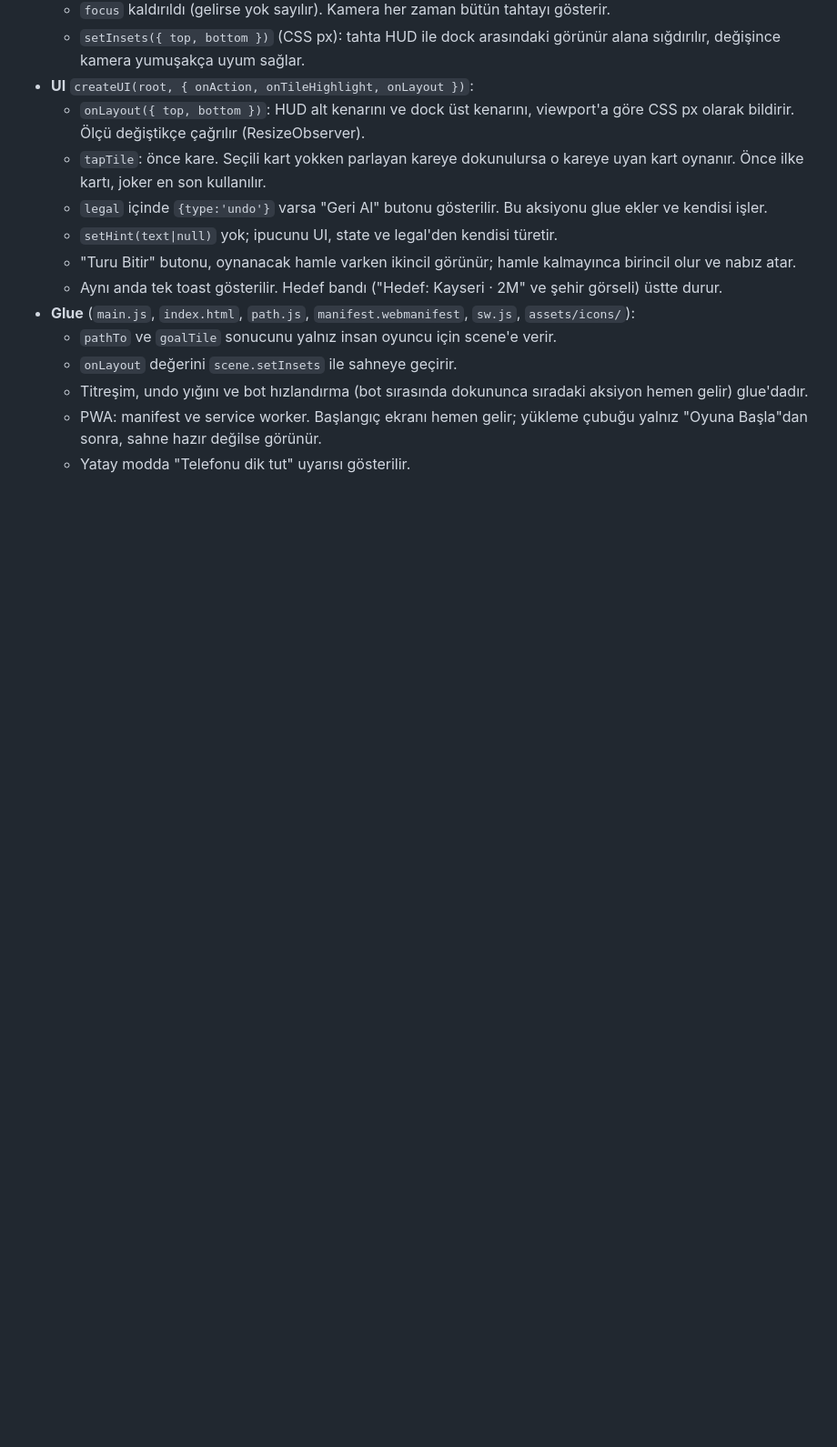
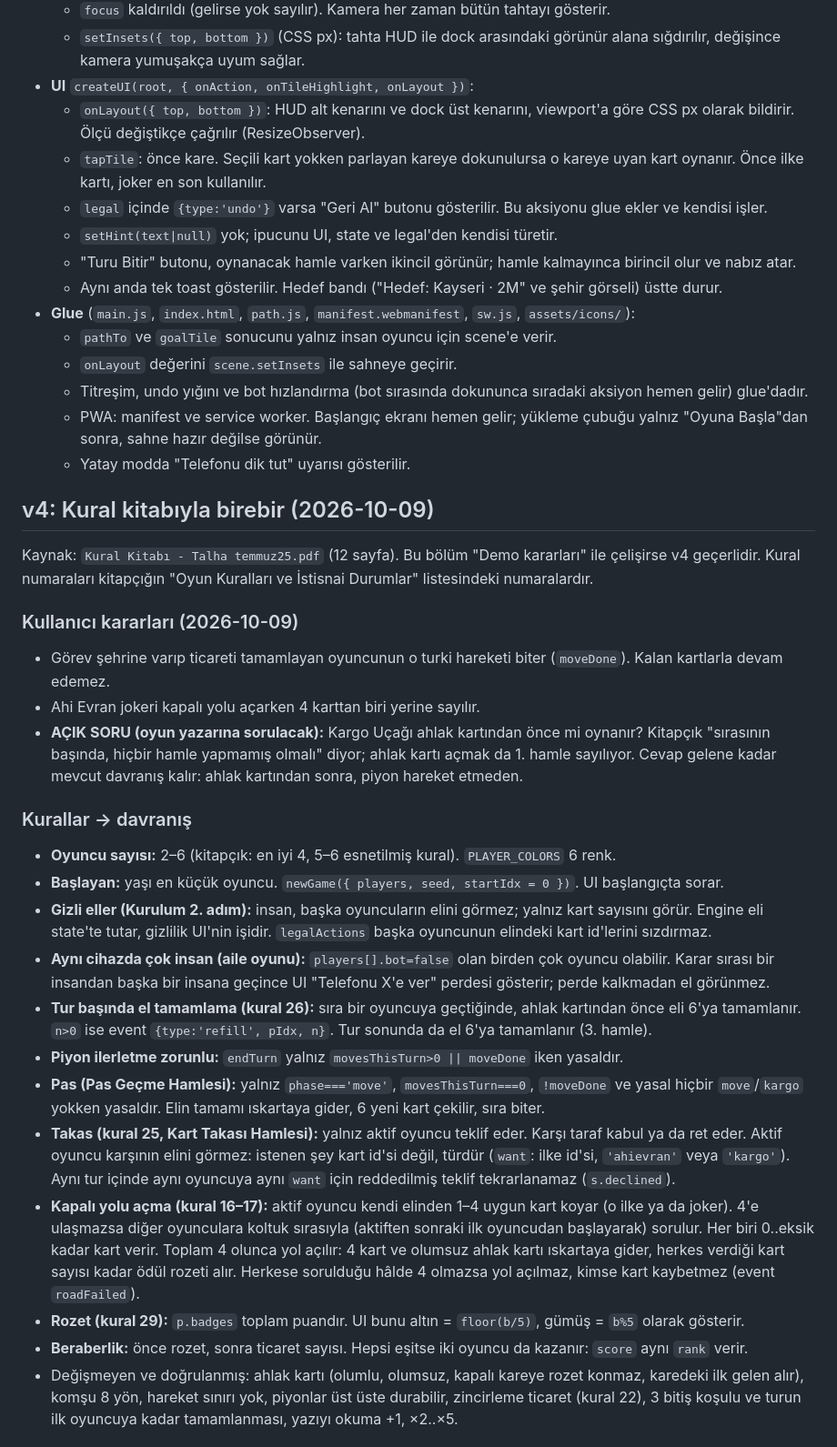
Before and after one commit to SSilistre-dev/ahilik-yolu, a Markdown page: SPEC.md, the part around one of its changes. Shown at 91% size. GitHub-like rendering; blank space fills up the shorter version.

Commit message:
spec v4: 1:1 rulebook behaviour contract
Co-Authored-By: Claude Opus 5.5 (1M context) <noreply@anthropic.com>

```diff
--- a/SPEC.md
+++ b/SPEC.md
@@ -239,3 +239,40 @@ Hedef: 7 yaşındaki bir çocuk "nereye gideceğim, şimdi ne yapacağım" sorus
   - Titreşim, undo yığını ve bot hızlandırma (bot sırasında dokununca sıradaki aksiyon hemen gelir) glue'dadır.
   - PWA: manifest ve service worker. Başlangıç ekranı hemen gelir; yükleme çubuğu yalnız "Oyuna Başla"dan sonra, sahne hazır değilse görünür.
   - Yatay modda "Telefonu dik tut" uyarısı gösterilir.
+
+## v4: Kural kitabıyla birebir (2026-10-09)
+
+Kaynak: `Kural Kitabı - Talha temmuz25.pdf` (12 sayfa). Bu bölüm "Demo kararları" ile çelişirse v4 geçerlidir.
+Kural numaraları kitapçığın "Oyun Kuralları ve İstisnai Durumlar" listesindeki numaralardır.
+
+### Kullanıcı kararları (2026-10-09)
+- Görev şehrine varıp ticareti tamamlayan oyuncunun o turki hareketi biter (`moveDone`). Kalan kartlarla devam edemez.
+- Ahi Evran jokeri kapalı yolu açarken 4 karttan biri yerine sayılır.
+- **AÇIK SORU (oyun yazarına sorulacak):** Kargo Uçağı ahlak kartından önce mi oynanır?
+  Kitapçık "sırasının başında, hiçbir hamle yapmamış olmalı" diyor; ahlak kartı açmak da 1. hamle sayılıyor.
+  Cevap gelene kadar mevcut davranış kalır: ahlak kartından sonra, piyon hareket etmeden.
+
+### Kurallar → davranış
+- **Oyuncu sayısı:** 2–6 (kitapçık: en iyi 4, 5–6 esnetilmiş kural). `PLAYER_COLORS` 6 renk.
+- **Başlayan:** yaşı en küçük oyuncu. `newGame({ players, seed, startIdx = 0 })`. UI başlangıçta sorar.
+- **Gizli eller (Kurulum 2. adım):** insan, başka oyuncuların elini görmez; yalnız kart sayısını görür.
+  Engine eli state'te tutar, gizlilik UI'nin işidir. `legalActions` başka oyuncunun elindeki kart id'lerini sızdırmaz.
+- **Aynı cihazda çok insan (aile oyunu):** `players[].bot=false` olan birden çok oyuncu olabilir.
+  Karar sırası bir insandan başka bir insana geçince UI "Telefonu X'e ver" perdesi gösterir; perde kalkmadan el görünmez.
+- **Tur başında el tamamlama (kural 26):** sıra bir oyuncuya geçtiğinde, ahlak kartından önce eli 6'ya tamamlanır.
+  `n>0` ise event `{type:'refill', pIdx, n}`. Tur sonunda da el 6'ya tamamlanır (3. hamle).
+- **Piyon ilerletme zorunlu:** `endTurn` yalnız `movesThisTurn>0 || moveDone` iken yasaldır.
+- **Pas (Pas Geçme Hamlesi):** yalnız `phase==='move'`, `movesThisTurn===0`, `!moveDone` ve yasal hiçbir `move`/`kargo` yokken yasaldır.
+  Elin tamamı ıskartaya gider, 6 yeni kart çekilir, sıra biter.
+- **Takas (kural 25, Kart Takası Hamlesi):** yalnız aktif oyuncu teklif eder. Karşı taraf kabul ya da ret eder.
+  Aktif oyuncu karşının elini görmez: istenen şey kart id'si değil, türdür (`want`: ilke id'si, `'ahievran'` veya `'kargo'`).
+  Aynı tur içinde aynı oyuncuya aynı `want` için reddedilmiş teklif tekrarlanamaz (`s.declined`).
+- **Kapalı yolu açma (kural 16–17):** aktif oyuncu kendi elinden 1–4 uygun kart koyar (o ilke ya da joker).
+  4'e ulaşmazsa diğer oyunculara koltuk sırasıyla (aktiften sonraki ilk oyuncudan başlayarak) sorulur. Her biri 0..eksik kadar kart verir.
+  Toplam 4 olunca yol açılır: 4 kart ve olumsuz ahlak kartı ıskartaya gider, herkes verdiği kart sayısı kadar ödül rozeti alır.
+  Herkese sorulduğu hâlde 4 olmazsa yol açılmaz, kimse kart kaybetmez (event `roadFailed`).
+- **Rozet (kural 29):** `p.badges` toplam puandır. UI bunu altın = `floor(b/5)`, gümüş = `b%5` olarak gösterir.
+- **Beraberlik:** önce rozet, sonra ticaret sayısı. Hepsi eşitse iki oyuncu da kazanır: `score` aynı `rank` verir.
+- Değişmeyen ve doğrulanmış: ahlak kartı (olumlu, olumsuz, kapalı kareye rozet konmaz, karedeki ilk gelen alır), komşu 8 yön, hareket sınırı yok,
+  piyonlar üst üste durabilir, zincirleme ticaret (kural 22), 3 bitiş koşulu ve turun ilk oyuncuya kadar tamamlanması, yazıyı okuma +1, ×2..×5.
+
```
Also changed, not shown: other parts of SPEC.md (+28 -0 lines).
